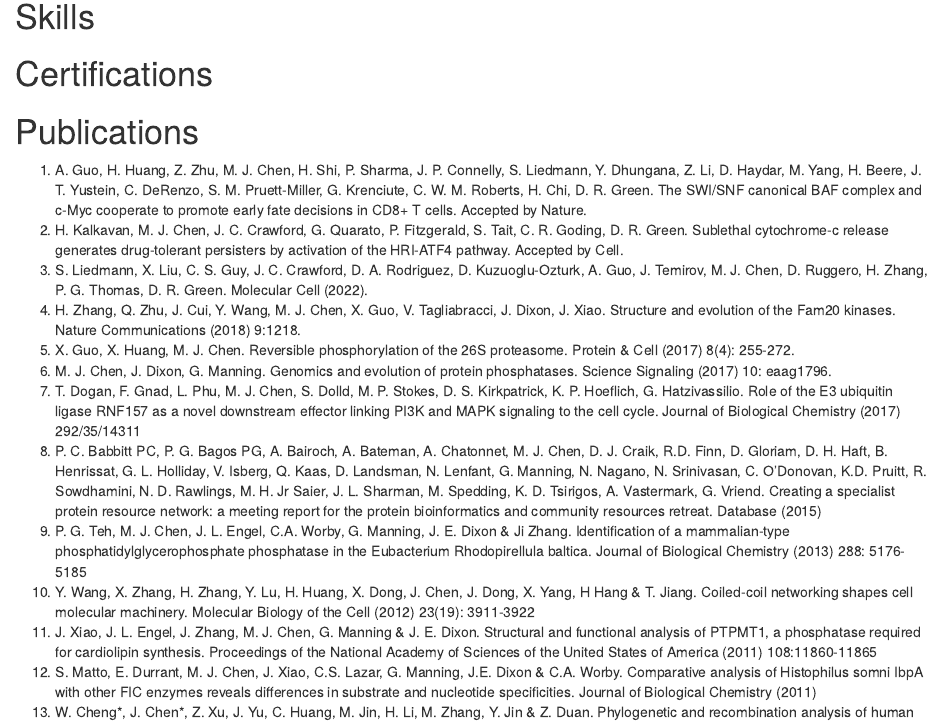
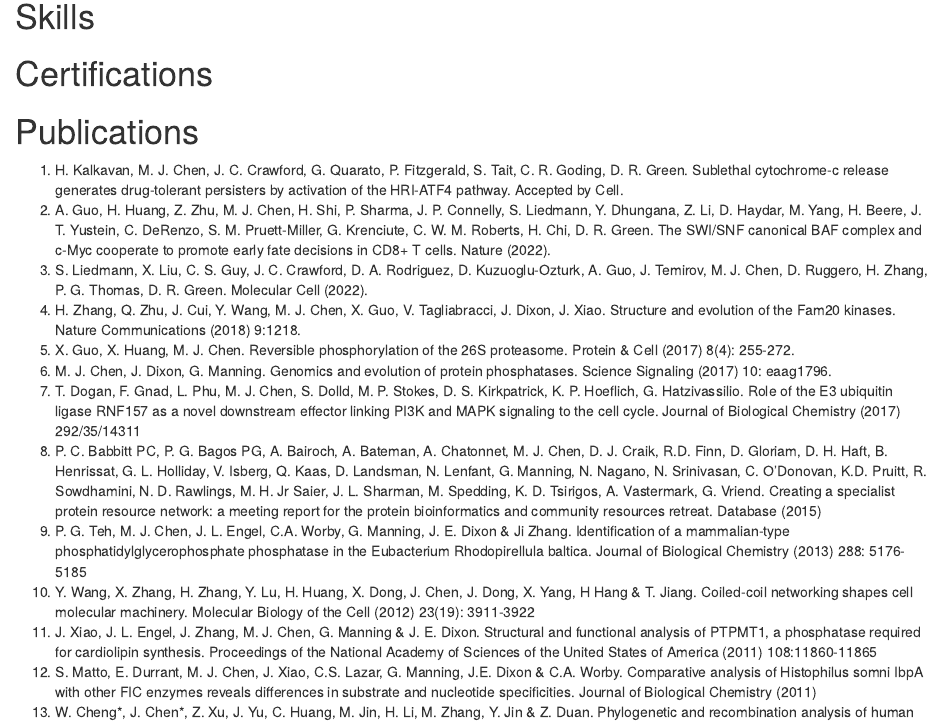
Before and after one commit to markgene/cv, an R Markdown document (mjchen-cv.Rmd): the page in a window 1100 px wide, from 430 px down. Rendered offline with R 4.5, knitr and Pandoc, with nearby package versions; drawn as R Markdown's standard HTML page in place of the format the file asks for; some code elsewhere in the file could not run offline.

Commit message:
refactor: rename and change Nature 2022 status.

```diff
--- a/mjchen-cv-v220618.Rmd
+++ b/mjchen-cv.Rmd
@@ -213,8 +213,8 @@ cat("\n\\end{itemize}\n")
 
 # Publications
 
-1. A. Guo, H. Huang, Z. Zhu, M. J. Chen, H. Shi, P. Sharma, J. P. Connelly, S. Liedmann, Y. Dhungana, Z. Li, D. Haydar, M. Yang, H. Beere, J. T. Yustein, C. DeRenzo, S. M. Pruett-Miller, G. Krenciute, C. W. M. Roberts, H. Chi, D. R. Green. The SWI/SNF canonical BAF complex and c-Myc cooperate to promote early fate decisions in CD8+ T cells. Accepted by Nature.
 1. H. Kalkavan, M. J. Chen, J. C. Crawford, G. Quarato, P. Fitzgerald, S. Tait, C. R. Goding, D. R. Green. Sublethal cytochrome-c release generates drug-tolerant persisters by activation of the HRI-ATF4 pathway. Accepted by Cell.
+1. A. Guo, H. Huang, Z. Zhu, M. J. Chen, H. Shi, P. Sharma, J. P. Connelly, S. Liedmann, Y. Dhungana, Z. Li, D. Haydar, M. Yang, H. Beere, J. T. Yustein, C. DeRenzo, S. M. Pruett-Miller, G. Krenciute, C. W. M. Roberts, H. Chi, D. R. Green. The SWI/SNF canonical BAF complex and c-Myc cooperate to promote early fate decisions in CD8+ T cells. Nature (2022).
 1. S. Liedmann, X. Liu, C. S. Guy, J. C. Crawford, D. A. Rodriguez, D. Kuzuoglu-Ozturk, A. Guo, J. Temirov, M. J. Chen, D. Ruggero, H. Zhang, P. G. Thomas, D. R. Green. Molecular Cell (2022).
 1. H. Zhang, Q. Zhu, J. Cui, Y. Wang, M. J. Chen, X. Guo, V. Tagliabracci, J. Dixon, J. Xiao. Structure and evolution of the Fam20 kinases. Nature Communications (2018) 9:1218.
 1. X. Guo, X. Huang, M. J. Chen. Reversible phosphorylation of the 26S proteasome. Protein & Cell (2017) 8(4): 255-272.
```
